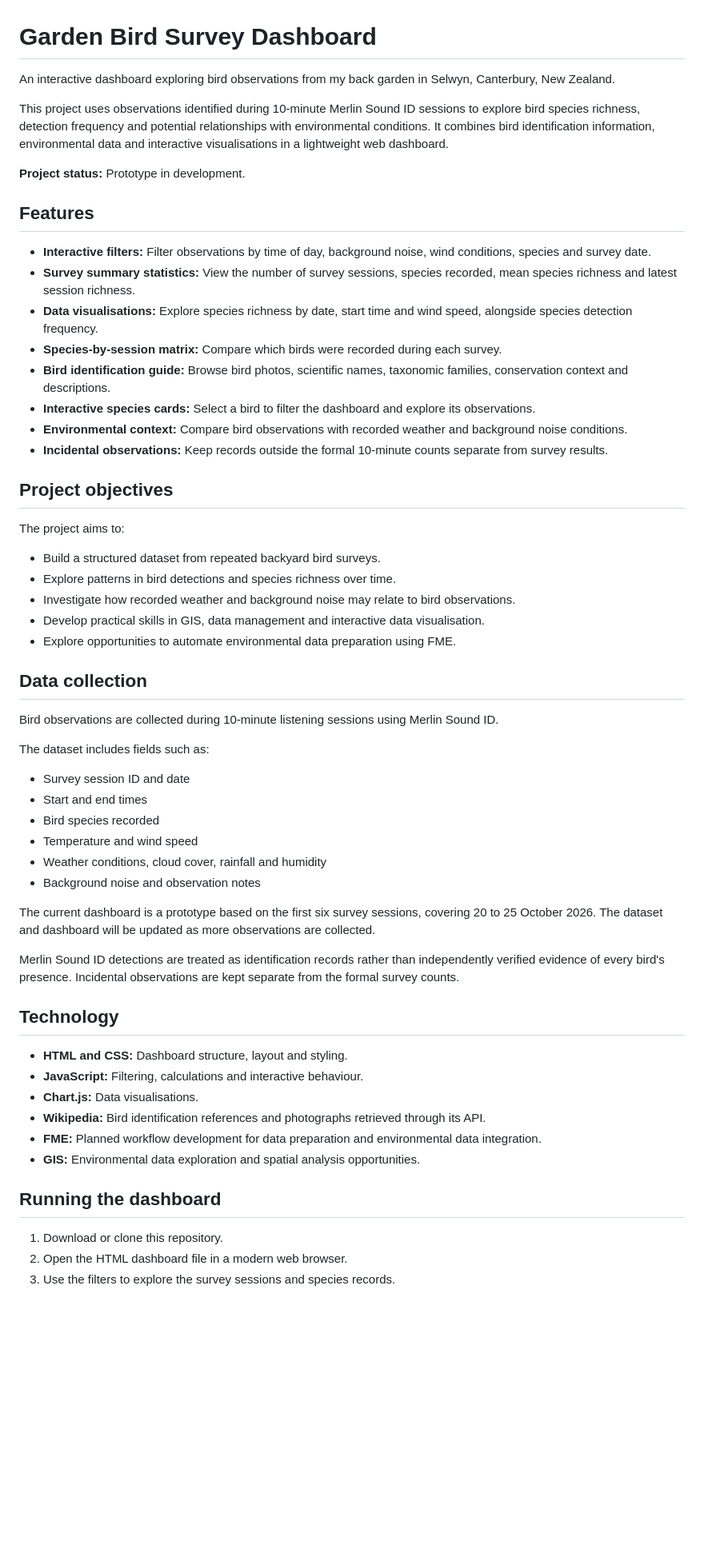
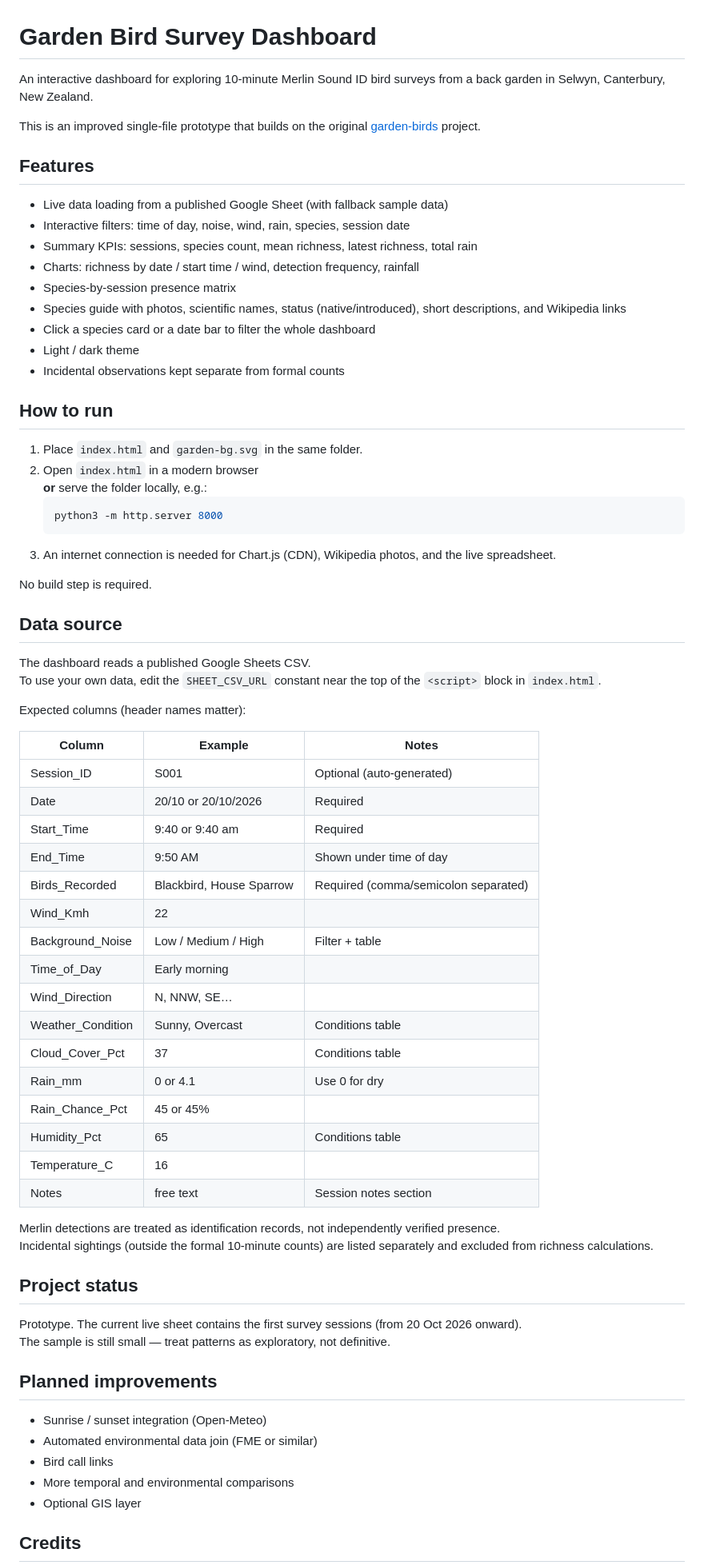
Before and after one commit to mvanenter/garden-birds, a Markdown page: README.md, the part around one of its changes. Shown at 80% size. Rendered like a GitHub page; blank space fills up the shorter version.

````diff
--- a/README.md
+++ b/README.md
@@ -1,61 +1,74 @@
 # Garden Bird Survey Dashboard
 
-An interactive dashboard exploring bird observations from my back garden in Selwyn, Canterbury, New Zealand.
+An interactive dashboard for exploring 10-minute Merlin Sound ID bird surveys from a back garden in Selwyn, Canterbury, New Zealand.
 
-This project uses observations identified during 10-minute Merlin Sound ID sessions to explore bird species richness, detection frequency and potential relationships with environmental conditions. It combines bird identification information, environmental data and interactive visualisations in a lightweight web dashboard.
-
-**Project status:** Prototype in development.
+This is an improved single-file prototype that builds on the original [garden-birds](https://github.com/mvanenter/garden-birds) project.
 
 ## Features
 
-- **Interactive filters:** Filter observations by time of day, background noise, wind conditions, species and survey date.
-- **Survey summary statistics:** View the number of survey sessions, species recorded, mean species richness and latest session richness.
-- **Data visualisations:** Explore species richness by date, start time and wind speed, alongside species detection frequency.
-- **Species-by-session matrix:** Compare which birds were recorded during each survey.
-- **Bird identification guide:** Browse bird photos, scientific names, taxonomic families, conservation context and descriptions.
-- **Interactive species cards:** Select a bird to filter the dashboard and explore its observations.
-- **Environmental context:** Compare bird observations with recorded weather and background noise conditions.
-- **Incidental observations:** Keep records outside the formal 10-minute counts separate from survey results.
+- Live data loading from a published Google Sheet (with fallback sample data)
+- Interactive filters: time of day, noise, wind, rain, species, session date
+- Summary KPIs: sessions, species count, mean richness, latest richness, total rain
+- Charts: richness by date / start time / wind, detection frequency, rainfall
+- Species-by-session presence matrix
+- Species guide with photos, scientific names, status (native/introduced), short descriptions, and Wikipedia links
+- Click a species card or a date bar to filter the whole dashboard
+- Light / dark theme
+- Incidental observations kept separate from formal counts
 
-## Project objectives
+## How to run
 
-The project aims to:
+1. Place `index.html` and `garden-bg.svg` in the same folder.
+2. Open `index.html` in a modern browser
+   **or** serve the folder locally, e.g.:
+   ```bash
+   python3 -m http.server 8000
+   ```
+3. An internet connection is needed for Chart.js (CDN), Wikipedia photos, and the live spreadsheet.
 
-- Build a structured dataset from repeated backyard bird surveys.
-- Explore patterns in bird detections and species richness over time.
-- Investigate how recorded weather and background noise may relate to bird observations.
-- Develop practical skills in GIS, data management and interactive data visualisation.
-- Explore opportunities to automate environmental data preparation using FME.
+No build step is required.
 
-## Data collection
+## Data source
 
-Bird observations are collected during 10-minute listening sessions using Merlin Sound ID.
+The dashboard reads a published Google Sheets CSV.
+To use your own data, edit the `SHEET_CSV_URL` constant near the top of the `<script>` block in `index.html`.
 
-The dataset includes fields such as:
+Expected columns (header names matter):
 
-- Survey session ID and date
-- Start and end times
-- Bird species recorded
-- Temperature and wind speed
-- Weather conditions, cloud cover, rainfall and humidity
-- Background noise and observation notes
+| Column              | Example          | Notes                          |
+|---------------------|------------------|--------------------------------|
+| Session_ID          | S001             | Optional (auto-generated)      |
+| Date                | 20/10 or 20/10/2026 | Required                    |
+| Start_Time          | 9:40 or 9:40 am  | Required                       |
+| End_Time            | 9:50 AM          | Shown under time of day        |
+| Birds_Recorded      | Blackbird, House Sparrow | Required (comma/semicolon separated) |
+| Wind_Kmh            | 22               |                                |
+| Background_Noise    | Low / Medium / High | Filter + table              |
+| Time_of_Day         | Early morning    |                                |
+| Wind_Direction      | N, NNW, SE…      |                                |
+| Weather_Condition   | Sunny, Overcast  | Conditions table               |
+| Cloud_Cover_Pct     | 37               | Conditions table               |
+| Rain_mm             | 0 or 4.1         | Use 0 for dry                  |
+| Rain_Chance_Pct     | 45 or 45%        |                                |
+| Humidity_Pct        | 65               | Conditions table               |
+| Temperature_C       | 16               |                                |
+| Notes               | free text        | Session notes section          |
 
-The current dashboard is a prototype based on the first six survey sessions, covering 20 to 25 October 2026. The dataset and dashboard will be updated as more observations are collected.
+Merlin detections are treated as identification records, not independently verified presence.
+Incidental sightings (outside the formal 10-minute counts) are listed separately and excluded from richness calculations.
 
-Merlin Sound ID detections are treated as identification records rather than independently verified evidence of every bird's presence. Incidental observations are kept separate from the formal survey counts.
+## Project status
 
-## Technology
+Prototype. The current live sheet contains the first survey sessions (from 20 Oct 2026 onward).
+The sample is still small — treat patterns as exploratory, not definitive.
 
-- **HTML and CSS:** Dashboard structure, layout and styling.
-- **JavaScript:** Filtering, calculations and interactive behaviour.
-- **Chart.js:** Data visualisations.
-- **Wikipedia:** Bird identification references and photographs retrieved through its API.
-- **FME:** Planned workflow development for data preparation and environmental data integration.
-- **GIS:** Environmental data exploration and spatial analysis opportunities.
+## Planned improvements
 
-## Running the dashboard
+- Sunrise / sunset integration (Open-Meteo)
+- Automated environmental data join (FME or similar)
+- Bird call links
+- More temporal and environmental comparisons
+- Optional GIS layer
 
-1. Download or clone this repository.
-2. Open the HTML dashboard file in a modern web browser.
-3. Use the filters to explore the survey sessions and species records.
+## Credits
 
````
Also changed, not shown: other parts of README.md (+3 -29 lines).
